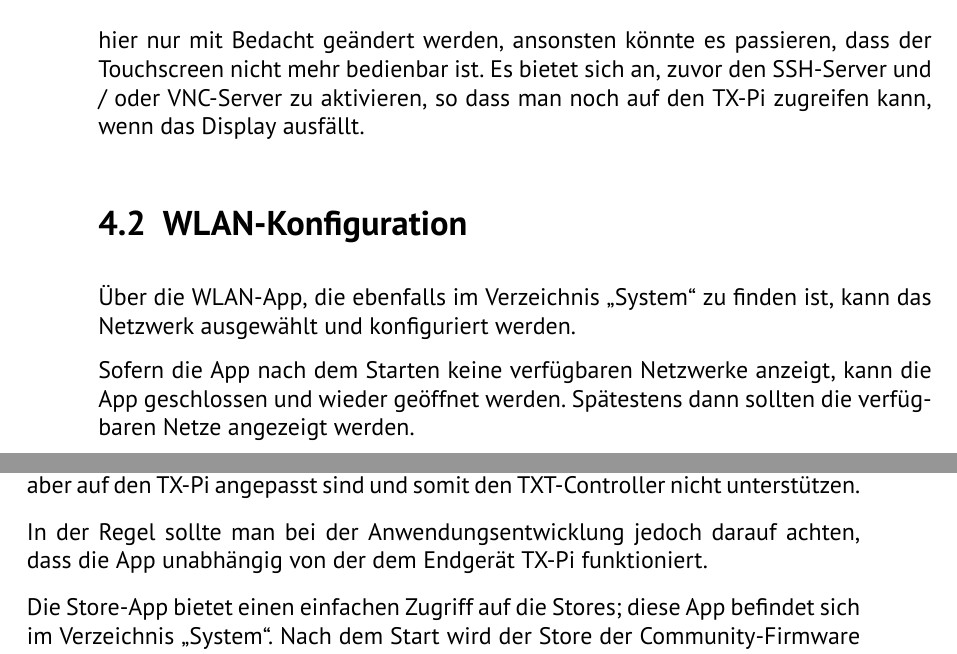
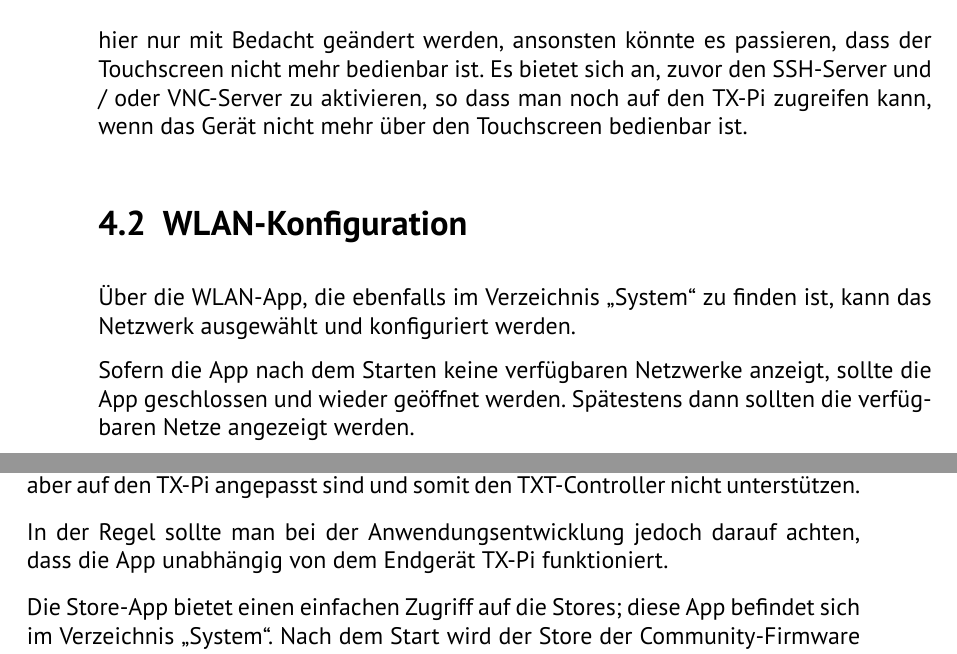
Before and after one commit to ftCommunity/tx-pi, a LaTeX book (manual/manual-de.tex): two parts of pages 16 and 19 of 27, joined at a grey line, cut so that both start at the same text. Compiled offline with XeLaTeX.

Commit message:
Fixed a few typos

```diff
--- a/manual/manual-de.tex
+++ b/manual/manual-de.tex
@@ -305,7 +305,7 @@
 Werte hier nur mit Bedacht geändert werden, ansonsten könnte es passieren, dass
 der Touchscreen nicht mehr bedienbar ist. Es bietet sich an, zuvor den SSH-Server und /
 oder VNC-Server zu aktivieren, so dass man noch auf den TX-Pi zugreifen kann, wenn das
-Display ausfällt.
+Gerät nicht mehr über den Touchscreen bedienbar ist.
 
 
 \section{WLAN-Konfiguration}
@@ -314,7 +314,7 @@
 Über die WLAN-App, die ebenfalls im Verzeichnis "`System"' zu finden ist, kann das
 Netzwerk ausgewählt und konfiguriert werden.
 
-Sofern die App nach dem Starten keine verfügbaren Netzwerke anzeigt, kann die App
+Sofern die App nach dem Starten keine verfügbaren Netzwerke anzeigt, sollte die App
 geschlossen und wieder geöffnet werden. Spätestens dann sollten die verfügbaren
 Netze angezeigt werden.
 
@@ -338,7 +338,7 @@
 nicht unterstützen.
 
 In der Regel sollte man bei der Anwendungsentwicklung jedoch
-darauf achten, dass die App unabhängig von der dem Endgerät TX-Pi
+darauf achten, dass die App unabhängig von dem Endgerät TX-Pi
 funktioniert.
 
 Die Store-App bietet einen einfachen Zugriff auf die Stores; diese
```
Also changed, not shown: manual/manual-de.tex (2 more changed lines).
